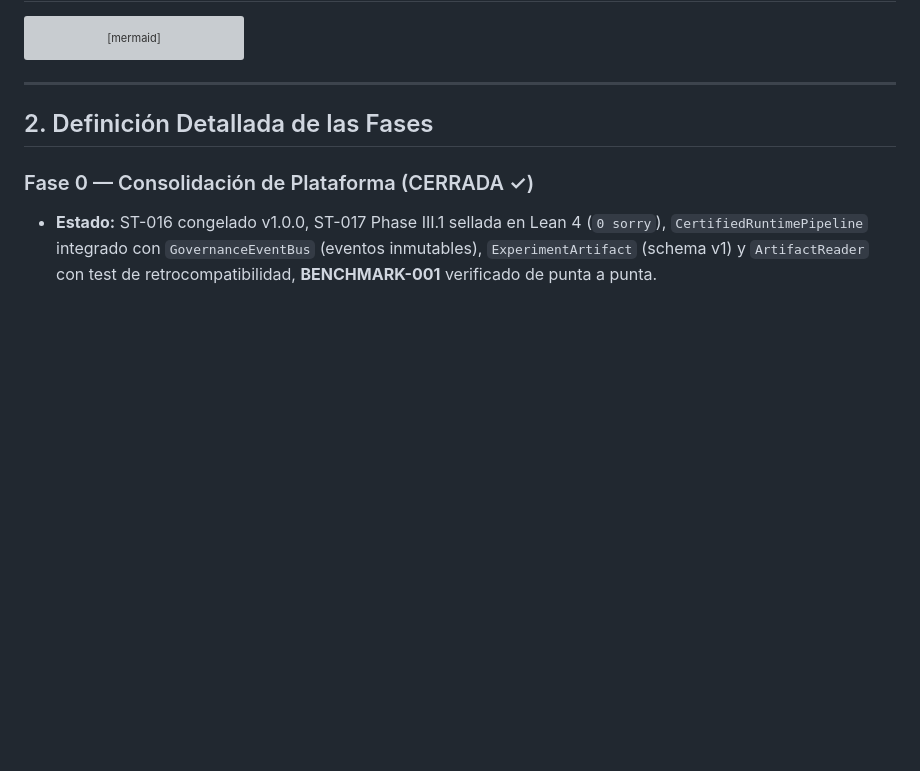
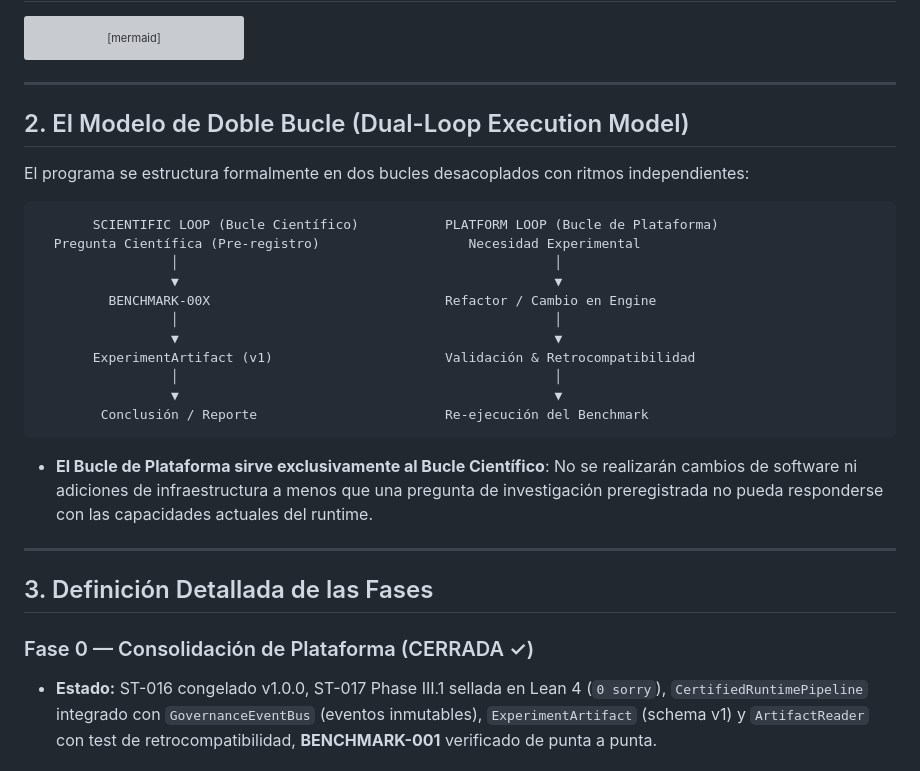
Before and after one commit to valentinlineiro/takt-theory, a Markdown page: docs/OPERATIONAL_ROADMAP.md, the part around the change. GitHub-like rendering; blank space fills up the shorter version; grey boxes are pictures that could not be loaded.

Commit message:
docs(roadmap): formalize Dual-Loop Execution Model (Scientific Loop vs Platform Loop)

````diff
--- a/docs/OPERATIONAL_ROADMAP.md
+++ b/docs/OPERATIONAL_ROADMAP.md
@@ -22,7 +22,29 @@ graph TD
 
 ---
 
-## 2. Definición Detallada de las Fases
+## 2. El Modelo de Doble Bucle (Dual-Loop Execution Model)
+
+El programa se estructura formalmente en dos bucles desacoplados con ritmos independientes:
+
+```text
+       SCIENTIFIC LOOP (Bucle Científico)           PLATFORM LOOP (Bucle de Plataforma)
+  Pregunta Científica (Pre-registro)                   Necesidad Experimental
+                 │                                                │
+                 ▼                                                ▼
+         BENCHMARK-00X                              Refactor / Cambio en Engine
+                 │                                                │
+                 ▼                                                ▼
+       ExperimentArtifact (v1)                      Validación & Retrocompatibilidad
+                 │                                                │
+                 ▼                                                ▼
+        Conclusión / Reporte                        Re-ejecución del Benchmark
+```
+
+* **El Bucle de Plataforma sirve exclusivamente al Bucle Científico**: No se realizarán cambios de software ni adiciones de infraestructura a menos que una pregunta de investigación preregistrada no pueda responderse con las capacidades actuales del runtime.
+
+---
+
+## 3. Definición Detallada de las Fases
 
 ### Fase 0 — Consolidación de Plataforma (CERRADA ✓)
 * **Estado:** ST-016 congelado v1.0.0, ST-017 Phase III.1 sellada en Lean 4 (`0 sorry`), `CertifiedRuntimePipeline` integrado con `GovernanceEventBus` (eventos inmutables), `ExperimentArtifact` (schema v1) y `ArtifactReader` con test de retrocompatibilidad, **BENCHMARK-001** verificado de punta a punta.
````
